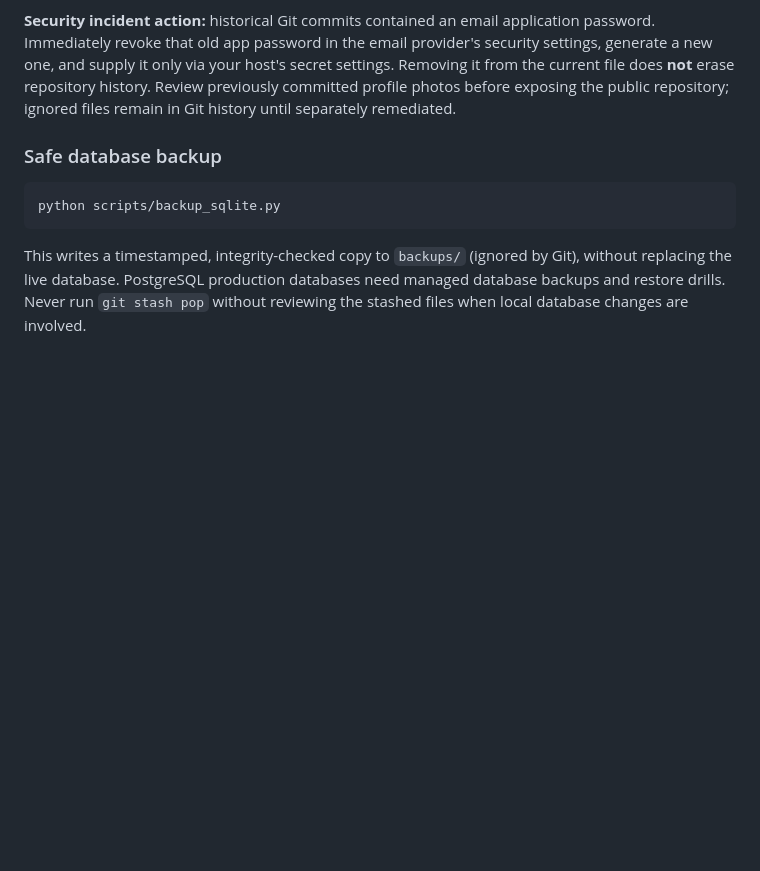
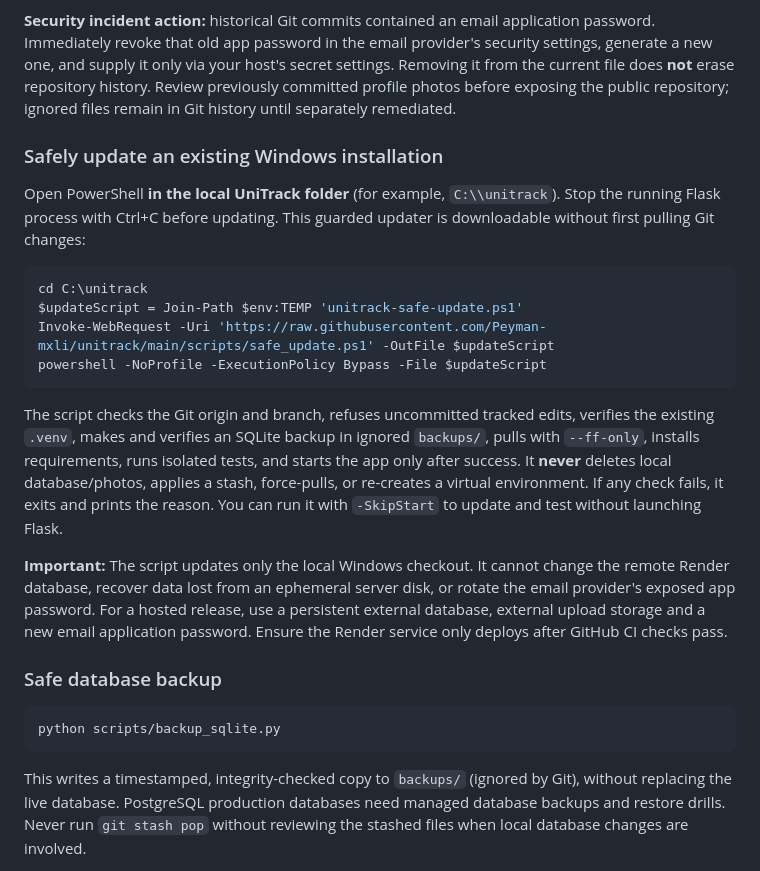
Before and after one commit to Peyman-mxli/unitrack, a Markdown page: README.md, the part around the change. Rendered like a GitHub page; blank space fills up the shorter version.

Commit message:
Document verified Windows updater and hosting data safety precautions

````diff
--- a/README.md
+++ b/README.md
@@ -207,6 +207,21 @@ Configure environment variables through your hosting platform, not through commi
 
 **Security incident action:** historical Git commits contained an email application password. Immediately revoke that old app password in the email provider's security settings, generate a new one, and supply it only via your host's secret settings. Removing it from the current file does **not** erase repository history. Review previously committed profile photos before exposing the public repository; ignored files remain in Git history until separately remediated.
 
+### Safely update an existing Windows installation
+
+Open PowerShell **in the local UniTrack folder** (for example, `C:\\unitrack`). Stop the running Flask process with Ctrl+C before updating. This guarded updater is downloadable without first pulling Git changes:
+
+```powershell
+cd C:\unitrack
+$updateScript = Join-Path $env:TEMP 'unitrack-safe-update.ps1'
+Invoke-WebRequest -Uri 'https://raw.githubusercontent.com/Peyman-mxli/unitrack/main/scripts/safe_update.ps1' -OutFile $updateScript
+powershell -NoProfile -ExecutionPolicy Bypass -File $updateScript
+```
+
+The script checks the Git origin and branch, refuses uncommitted tracked edits, verifies the existing `.venv`, makes and verifies an SQLite backup in ignored `backups/`, pulls with `--ff-only`, installs requirements, runs isolated tests, and starts the app only after success. It **never** deletes local database/photos, applies a stash, force-pulls, or re-creates a virtual environment. If any check fails, it exits and prints the reason. You can run it with `-SkipStart` to update and test without launching Flask.
+
+**Important:** The script updates only the local Windows checkout. It cannot change the remote Render database, recover data lost from an ephemeral server disk, or rotate the email provider's exposed app password. For a hosted release, use a persistent external database, external upload storage and a new email application password. Ensure the Render service only deploys after GitHub CI checks pass.
+
 ### Safe database backup
 
 ```powershell
````
